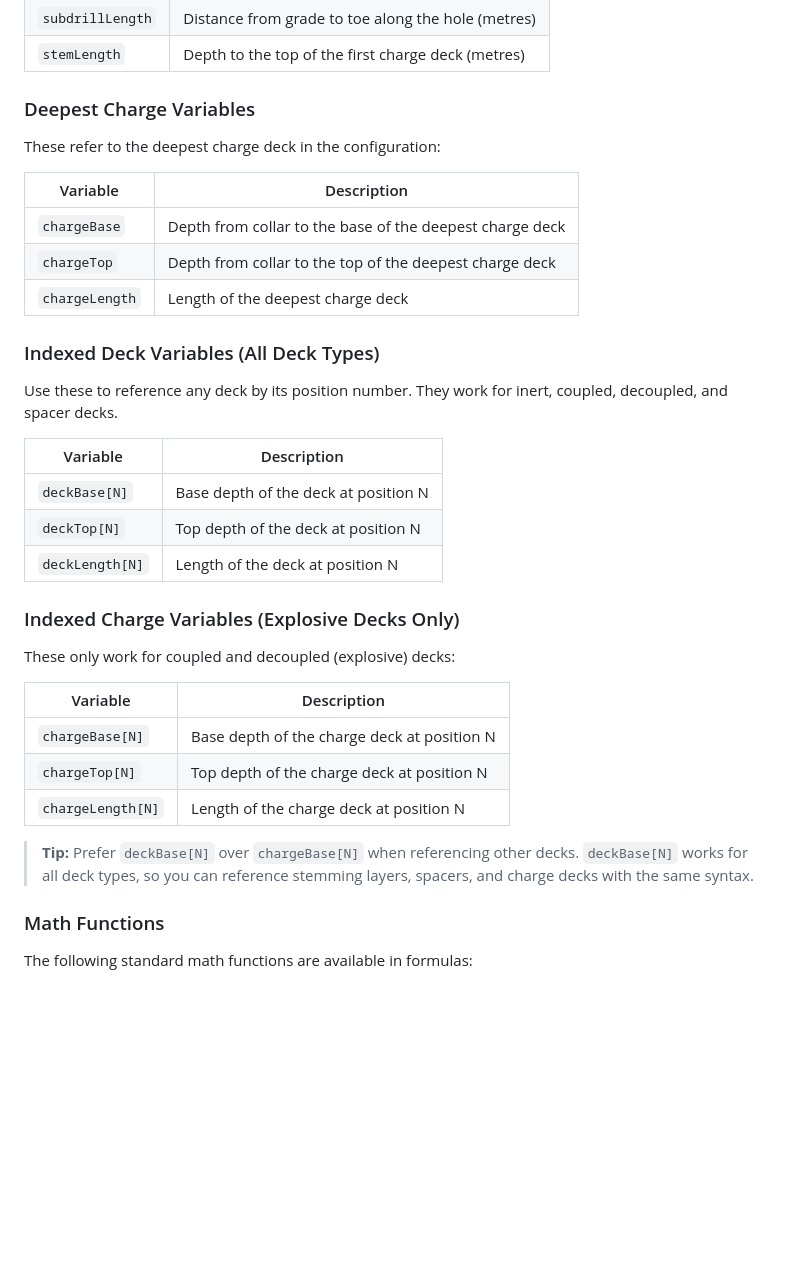
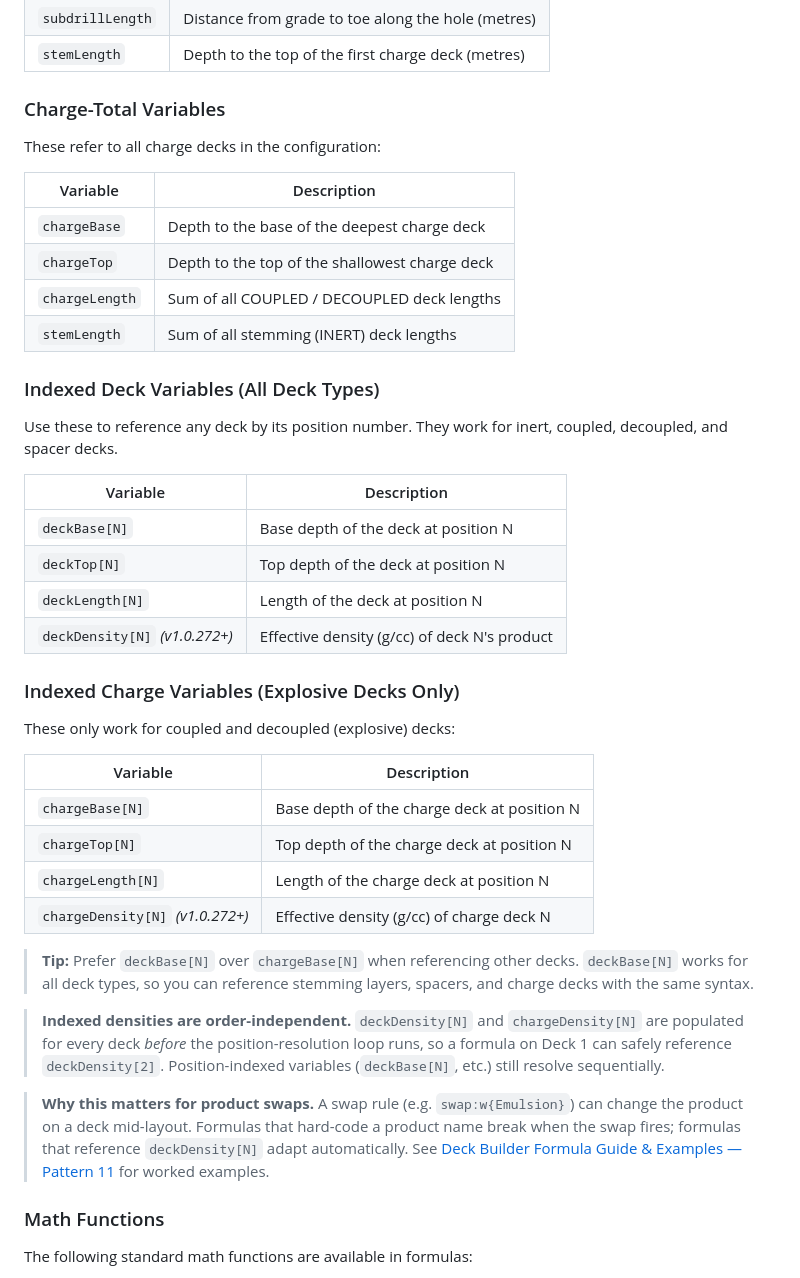
Before and after one commit to brentbuffham/kirra-docs, a Markdown page: charging/products-csv.md, the part around the change. Rendered like a GitHub page; blank space fills up the shorter version.

```diff
--- a/charging/products-csv.md
+++ b/charging/products-csv.md
@@ -192,15 +192,16 @@ These variables refer to properties of the hole being charged:
 | `subdrillLength` | Distance from grade to toe along the hole (metres) |
 | `stemLength` | Depth to the top of the first charge deck (metres) |
 
-### Deepest Charge Variables
+### Charge-Total Variables
 
-These refer to the deepest charge deck in the configuration:
+These refer to all charge decks in the configuration:
 
 | Variable | Description |
 |----------|-------------|
-| `chargeBase` | Depth from collar to the base of the deepest charge deck |
-| `chargeTop` | Depth from collar to the top of the deepest charge deck |
-| `chargeLength` | Length of the deepest charge deck |
+| `chargeBase` | Depth to the base of the deepest charge deck |
+| `chargeTop` | Depth to the top of the shallowest charge deck |
+| `chargeLength` | Sum of all COUPLED / DECOUPLED deck lengths |
+| `stemLength` | Sum of all stemming (INERT) deck lengths |
 
 ### Indexed Deck Variables (All Deck Types)
 
@@ -211,6 +212,7 @@ Use these to reference any deck by its position number. They work for inert, cou
 | `deckBase[N]` | Base depth of the deck at position N |
 | `deckTop[N]` | Top depth of the deck at position N |
 | `deckLength[N]` | Length of the deck at position N |
+| `deckDensity[N]` *(v1.0.272+)* | Effective density (g/cc) of deck N's product |
 
 ### Indexed Charge Variables (Explosive Decks Only)
 
@@ -221,8 +223,13 @@ These only work for coupled and decoupled (explosive) decks:
 | `chargeBase[N]` | Base depth of the charge deck at position N |
 | `chargeTop[N]` | Top depth of the charge deck at position N |
 | `chargeLength[N]` | Length of the charge deck at position N |
+| `chargeDensity[N]` *(v1.0.272+)* | Effective density (g/cc) of charge deck N |
 
 > **Tip:** Prefer `deckBase[N]` over `chargeBase[N]` when referencing other decks. `deckBase[N]` works for all deck types, so you can reference stemming layers, spacers, and charge decks with the same syntax.
+
+> **Indexed densities are order-independent.** `deckDensity[N]` and `chargeDensity[N]` are populated for every deck *before* the position-resolution loop runs, so a formula on Deck 1 can safely reference `deckDensity[2]`. Position-indexed variables (`deckBase[N]`, etc.) still resolve sequentially.
+
+> **Why this matters for product swaps.** A swap rule (e.g. `swap:w{Emulsion}`) can change the product on a deck mid-layout. Formulas that hard-code a product name break when the swap fires; formulas that reference `deckDensity[N]` adapt automatically. See [Deck Builder Formula Guide & Examples — Pattern 11](Deck%20Builder%20Formula%20Guide%20Examples.html#pattern-11) for worked examples.
 
 ### Math Functions
 
```
Also changed, not shown: charging/deck-builder.md (+14 -3 lines), screenshots/DeckBuilder1.png (added), 1 other file.
